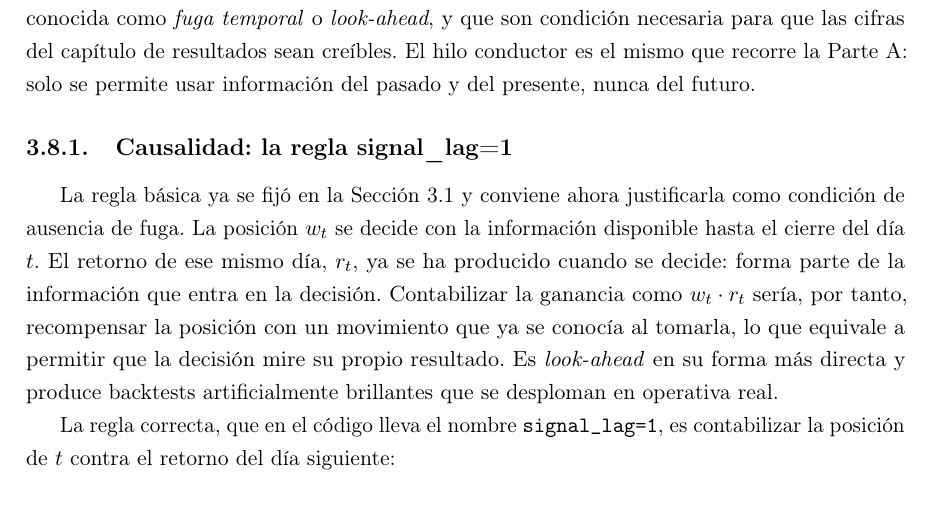
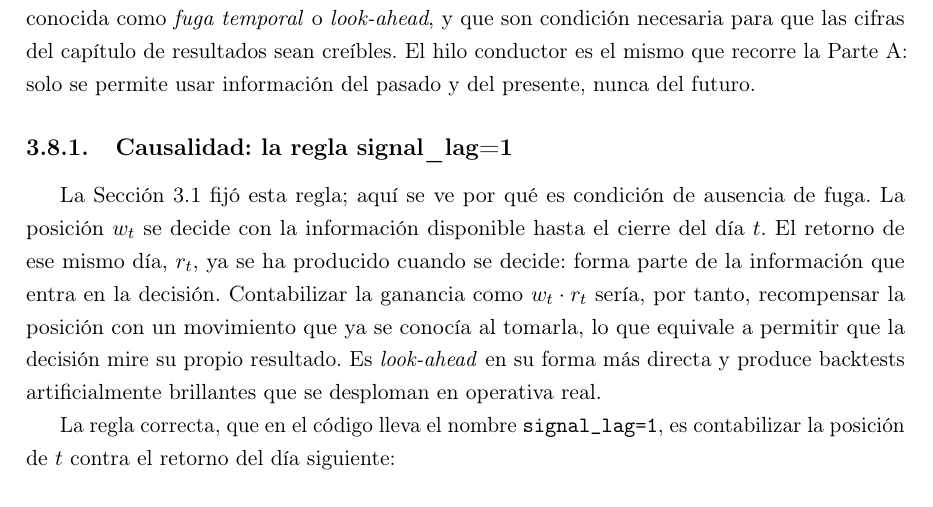
Before and after one commit to RaquelGarciah/Real-time-statistical-supervision-of-an-AI-trading-agent, a LaTeX thesis (tesis/main.tex, which reads tesis/chapters/03_marco_teorico.tex): part of page 26 of 36, cut so that both start at the same text. Compiled offline with pdfLaTeX.

Commit message:
wip(tesis): autosave 2026-06-18 00:59

```diff
--- a/tesis/chapters/03_marco_teorico.tex
+++ b/tesis/chapters/03_marco_teorico.tex
@@ -518,7 +518,7 @@ Una estrategia que parece excelente sobre datos pasados puede ser un espejismo s
 \subsection{Causalidad: la regla signal\_lag=1}
 \label{sec:cpcv-causalidad}
 
-La regla básica ya se fijó en la Sección~\ref{sec:preliminares} y conviene ahora justificarla como condición de ausencia de fuga. La posición $w_t$ se decide con la información disponible hasta el cierre del día $t$. El retorno de ese mismo día, $r_t$, ya se ha producido cuando se decide: forma parte de la información que entra en la decisión. Contabilizar la ganancia como $w_t \cdot r_t$ sería, por tanto, recompensar la posición con un movimiento que ya se conocía al tomarla, lo que equivale a permitir que la decisión mire su propio resultado. Es \emph{look-ahead} en su forma más directa y produce backtests artificialmente brillantes que se desploman en operativa real.
+La Sección~\ref{sec:preliminares} fijó esta regla; aquí se ve por qué es condición de ausencia de fuga. La posición $w_t$ se decide con la información disponible hasta el cierre del día $t$. El retorno de ese mismo día, $r_t$, ya se ha producido cuando se decide: forma parte de la información que entra en la decisión. Contabilizar la ganancia como $w_t \cdot r_t$ sería, por tanto, recompensar la posición con un movimiento que ya se conocía al tomarla, lo que equivale a permitir que la decisión mire su propio resultado. Es \emph{look-ahead} en su forma más directa y produce backtests artificialmente brillantes que se desploman en operativa real.
 
 La regla correcta, que en el código lleva el nombre \texttt{signal\_lag=1}, es contabilizar la posición de $t$ contra el retorno del día siguiente:
 \[
```
